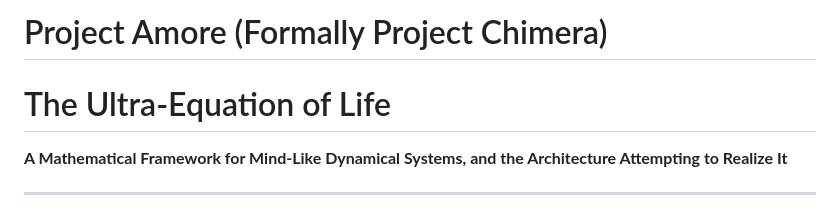
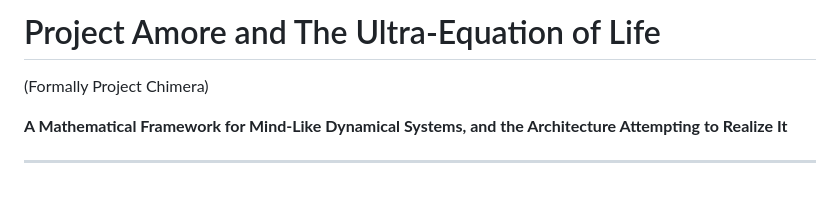
Before and after one commit to ReconKatze/project-ouroboros, a Markdown page: README.md, the part around the change. Drawn GitHub-style.

Commit message:
Update project title and description in README
Signed-off-by: ReconKatze <zewechristopher@gmail.com>

```diff
--- a/README.md
+++ b/README.md
@@ -1,6 +1,5 @@
-# Project Amore (Formally Project Chimera)
-
-# The Ultra-Equation of Life
+# Project Amore and The Ultra-Equation of Life
+(Formally Project Chimera)
 
 **A Mathematical Framework for Mind-Like Dynamical Systems, and the Architecture Attempting to Realize It**
 
```
